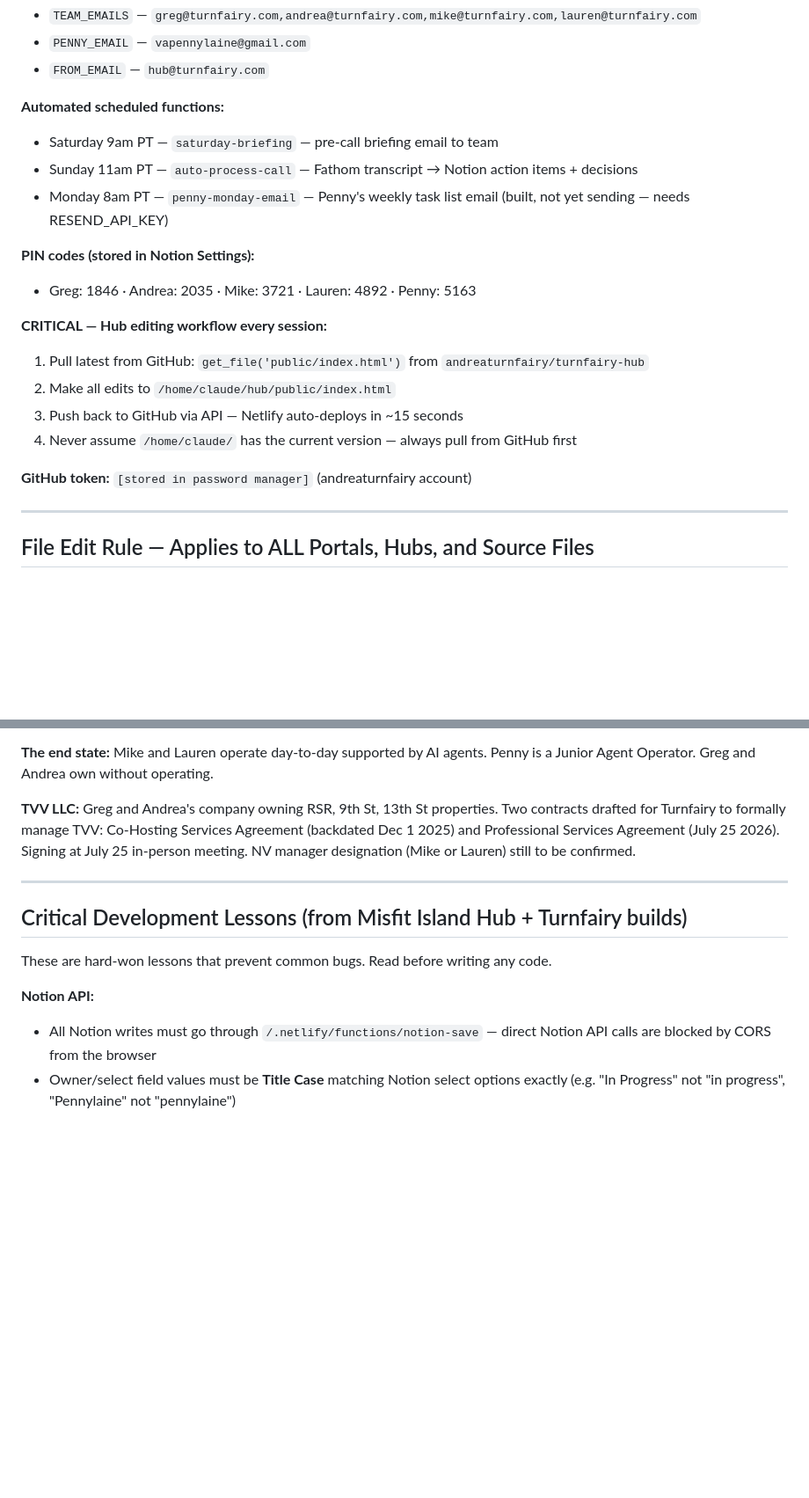
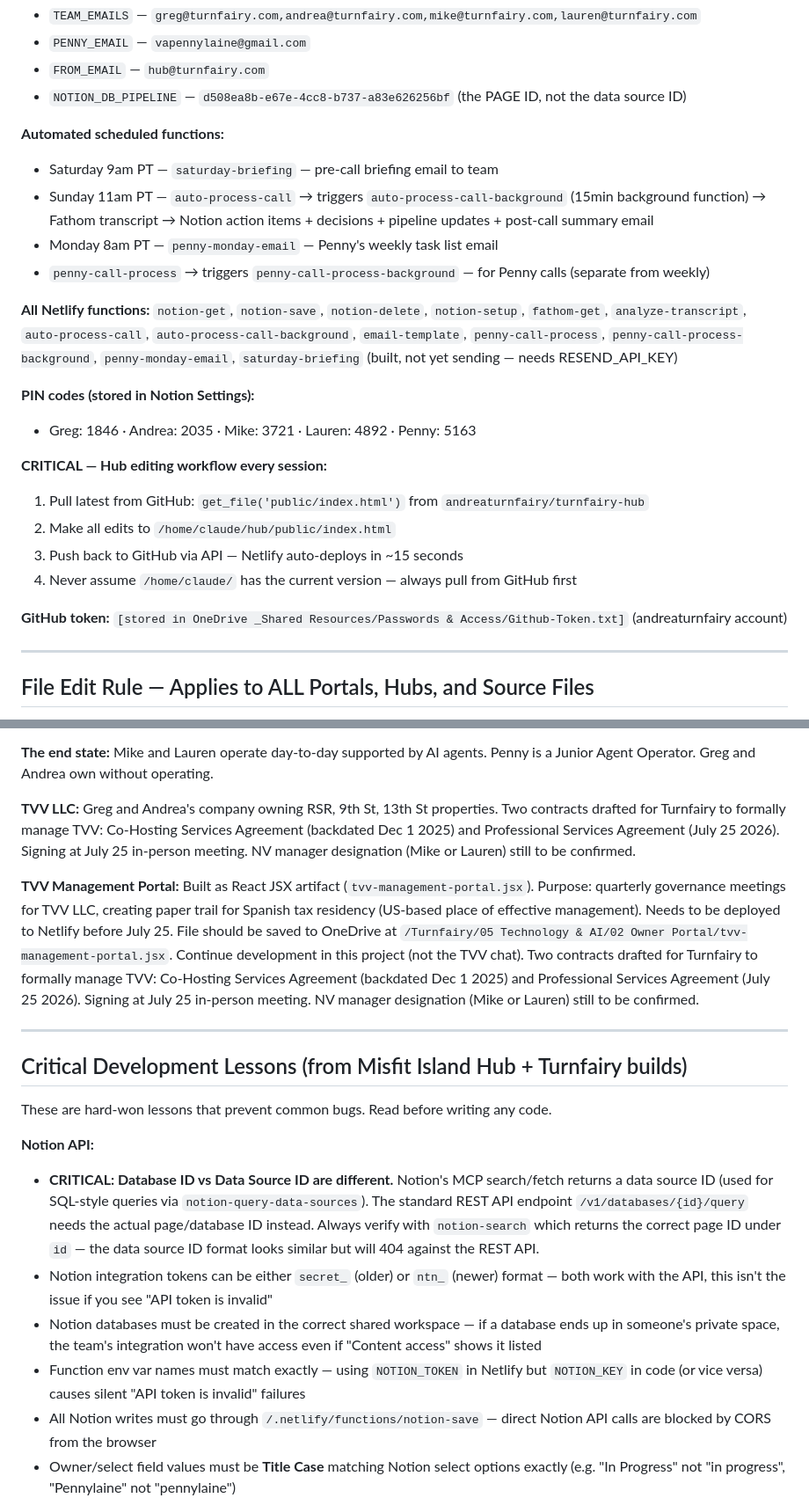
Before and after one commit to andreaturnfairy/turnfairy-hub, a Markdown page: docs/project-instructions.md, 2 parts joined by grey strips. Shown at 88% size. Rendered like a GitHub page; blank space fills up the shorter version.

Commit message:
Update project instructions — all tokens redacted

```diff
--- a/docs/project-instructions.md
+++ b/docs/project-instructions.md
@@ -459,11 +460,16 @@ Deployed at **turnfairy-hub.netlify.app**. GitHub repo: **andreaturnfairy/turnfa
 - `TEAM_EMAILS` — `greg@turnfairy.com,andrea@turnfairy.com,mike@turnfairy.com,lauren@turnfairy.com`
 - `PENNY_EMAIL` — `vapennylaine@gmail.com`
 - `FROM_EMAIL` — `hub@turnfairy.com`
+- `NOTION_DB_PIPELINE` — `d508ea8b-e67e-4cc8-b737-a83e626256bf` (the PAGE ID, not the data source ID)
 
 **Automated scheduled functions:**
 - Saturday 9am PT — `saturday-briefing` — pre-call briefing email to team
-- Sunday 11am PT — `auto-process-call` — Fathom transcript → Notion action items + decisions
-- Monday 8am PT — `penny-monday-email` — Penny's weekly task list email (built, not yet sending — needs RESEND_API_KEY)
+- Sunday 11am PT — `auto-process-call` → triggers `auto-process-call-background` (15min background function) → Fathom transcript → Notion action items + decisions + pipeline updates + post-call summary email
+- Monday 8am PT — `penny-monday-email` — Penny's weekly task list email
+- `penny-call-process` → triggers `penny-call-process-background` — for Penny calls (separate from weekly)
+
+**All Netlify functions:**
+`notion-get`, `notion-save`, `notion-delete`, `notion-setup`, `fathom-get`, `analyze-transcript`, `auto-process-call`, `auto-process-call-background`, `email-template`, `penny-call-process`, `penny-call-process-background`, `penny-monday-email`, `saturday-briefing` (built, not yet sending — needs RESEND_API_KEY)
 
 **PIN codes (stored in Notion Settings):**
 - Greg: 1846 · Andrea: 2035 · Mike: 3721 · Lauren: 4892 · Penny: 5163
@@ -474,7 +480,7 @@ Deployed at **turnfairy-hub.netlify.app**. GitHub repo: **andreaturnfairy/turnfa
 3. Push back to GitHub via API — Netlify auto-deploys in ~15 seconds
 4. Never assume `/home/claude/` has the current version — always pull from GitHub first
 
-**GitHub token:** `[stored in password manager]` (andreaturnfairy account)
+**GitHub token:** `[stored in OneDrive _Shared Resources/Passwords & Access/Github-Token.txt]` (andreaturnfairy account)
 
 ---
 
@@ -634,6 +640,8 @@ To trigger manually: POST to turnfairy-hub.netlify.app/.netlify/functions/auto-p
 
 **TVV LLC:** Greg and Andrea's company owning RSR, 9th St, 13th St properties. Two contracts drafted for Turnfairy to formally manage TVV: Co-Hosting Services Agreement (backdated Dec 1 2025) and Professional Services Agreement (July 25 2026). Signing at July 25 in-person meeting. NV manager designation (Mike or Lauren) still to be confirmed.
 
+**TVV Management Portal:** Built as React JSX artifact (`tvv-management-portal.jsx`). Purpose: quarterly governance meetings for TVV LLC, creating paper trail for Spanish tax residency (US-based place of effective management). Needs to be deployed to Netlify before July 25. File should be saved to OneDrive at `/Turnfairy/05 Technology & AI/02 Owner Portal/tvv-management-portal.jsx`. Continue development in this project (not the TVV chat). Two contracts drafted for Turnfairy to formally manage TVV: Co-Hosting Services Agreement (backdated Dec 1 2025) and Professional Services Agreement (July 25 2026). Signing at July 25 in-person meeting. NV manager designation (Mike or Lauren) still to be confirmed.
+
 ---
 
 ## Critical Development Lessons (from Misfit Island Hub + Turnfairy builds)
@@ -641,6 +649,10 @@ To trigger manually: POST to turnfairy-hub.netlify.app/.netlify/functions/auto-p
 These are hard-won lessons that prevent common bugs. Read before writing any code.
 
 **Notion API:**
+- **CRITICAL: Database ID vs Data Source ID are different.** Notion's MCP search/fetch returns a data source ID (used for SQL-style queries via `notion-query-data-sources`). The standard REST API endpoint `/v1/databases/{id}/query` needs the actual page/database ID instead. Always verify with `notion-search` which returns the correct page ID under `id` — the data source ID format looks similar but will 404 against the REST API.
+- Notion integration tokens can be either `secret_` (older) or `ntn_` (newer) format — both work with the API, this isn't the issue if you see "API token is invalid"
+- Notion databases must be created in the correct shared workspace — if a database ends up in someone's private space, the team's integration won't have access even if "Content access" shows it listed
+- Function env var names must match exactly — using `NOTION_TOKEN` in Netlify but `NOTION_KEY` in code (or vice versa) causes silent "API token is invalid" failures
 - All Notion writes must go through `/.netlify/functions/notion-save` — direct Notion API calls are blocked by CORS from the browser
 - Owner/select field values must be **Title Case** matching Notion select options exactly (e.g. "In Progress" not "in progress", "Pennylaine" not "pennylaine")
 - When injecting JS via browser MCP, use unique variable names per execution — `actionList`, `decisionList` not `actions`, `decisions` — to avoid re-declaration errors
```
Also changed, not shown: other parts of docs/project-instructions.md (+1 -0 lines).
